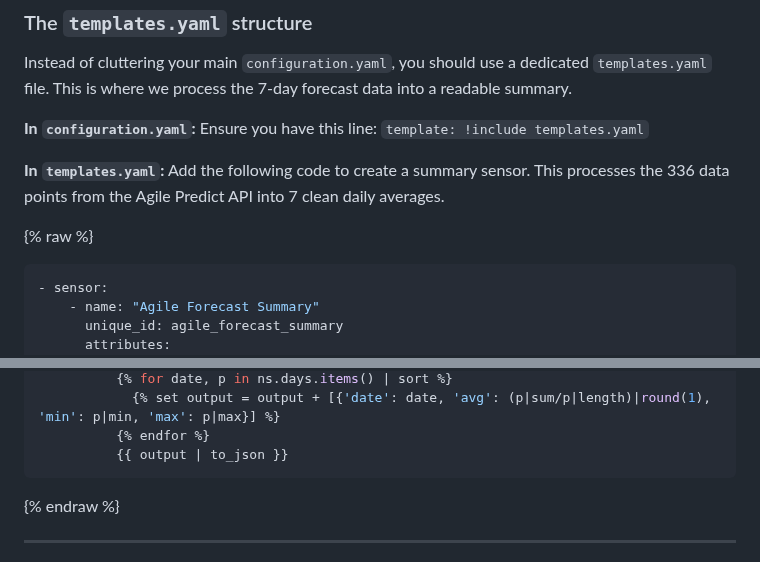
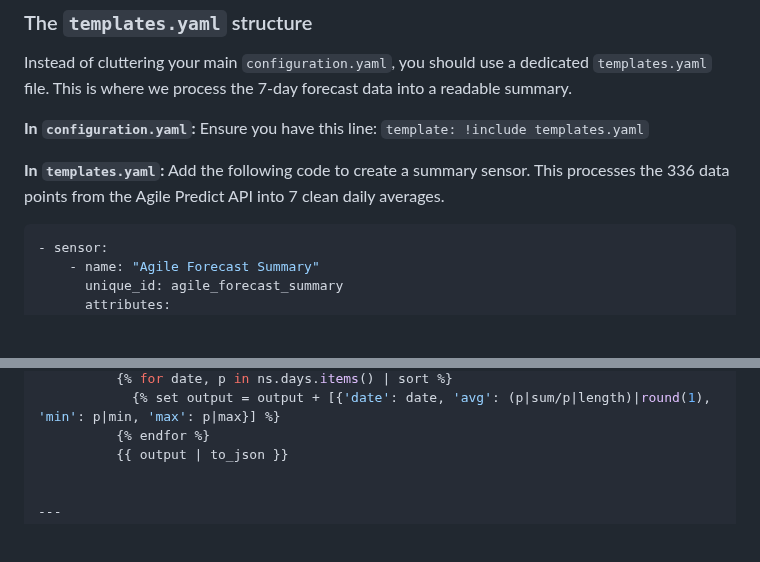
Before and after one commit to deadphill/agile-best-rate-charging, a Markdown page: guides/octopus-agile.md, 2 parts joined by grey strips. GitHub-like rendering; blank space fills up the shorter version.

````diff
--- a/guides/octopus-agile.md
+++ b/guides/octopus-agile.md
@@ -49,7 +49,7 @@ Ensure you have this line: `template: !include templates.yaml`
 **In `templates.yaml`:**
 Add the following code to create a summary sensor. This processes the 336 data points from the Agile Predict API into 7 clean daily averages.
 
-{% raw %}
+
 ```yaml
 - sensor:
     - name: "Agile Forecast Summary"
@@ -68,8 +68,7 @@ Add the following code to create a summary sensor. This processes the 336 data p
             {% set output = output + [{'date': date, 'avg': (p|sum/p|length)|round(1), 'min': p|min, 'max': p|max}] %}
           {% endfor %}
           {{ output | to_json }}
-```
-{% endraw %}
+
 
 ---
 
````
